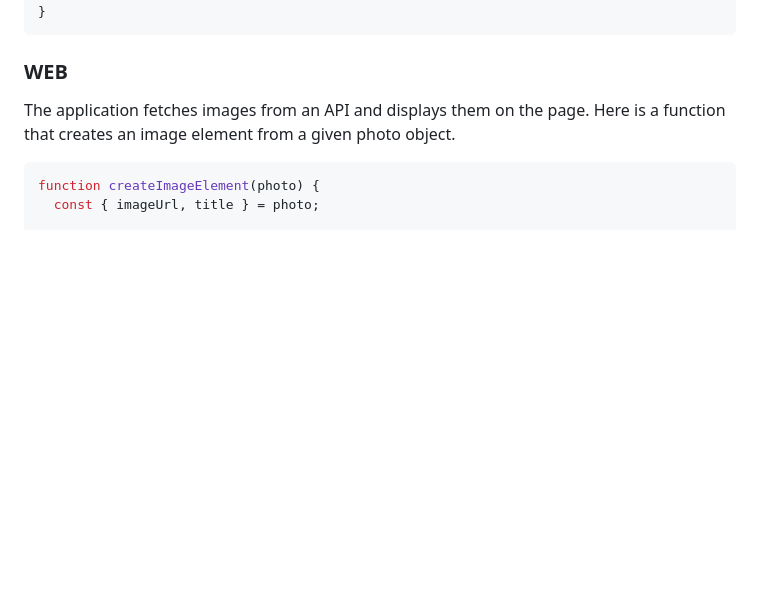
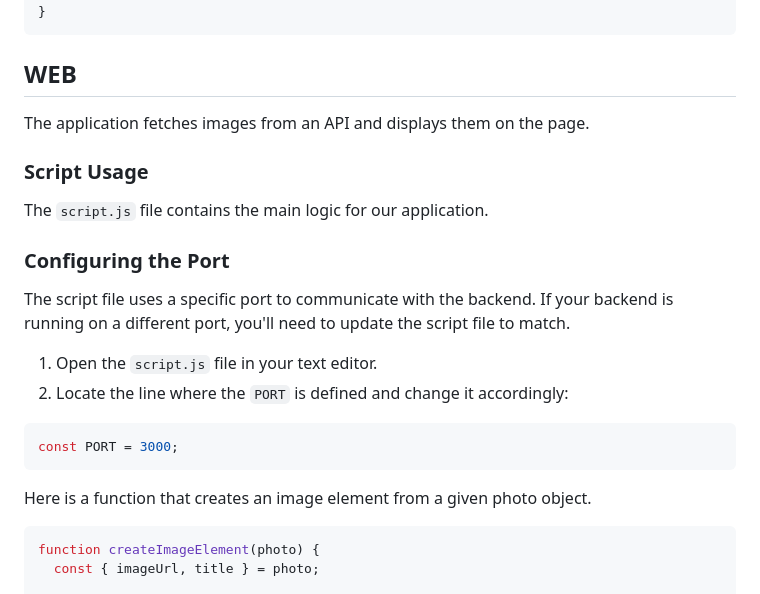
Before and after one commit to Medie/galleryFlickr, a Markdown page: README.md, the part around the change. Drawn GitHub-style; blank space fills up the shorter version.

Commit message:
Updated README to change Client port to match backend

````diff
--- a/README.md
+++ b/README.md
@@ -85,8 +85,24 @@ export async function searchService ({ searchTerm,  page, perPage }: ISearchPara
 }
 ```
 
-### WEB
+## WEB
+
 The application fetches images from an API and displays them on the page.
+
+### Script Usage
+The `script.js` file contains the main logic for our application.
+
+### Configuring the Port
+
+The script file uses a specific port to communicate with the backend. If your backend is running on a different port, you'll need to update the script file to match.
+
+1. Open the `script.js` file in your text editor.
+2. Locate the line where the `PORT` is defined and change it accordingly:
+
+```javascript
+const PORT = 3000;
+```
+
 Here is a function that creates an image element from a given photo object.
 ```js
 function createImageElement(photo) {
````
